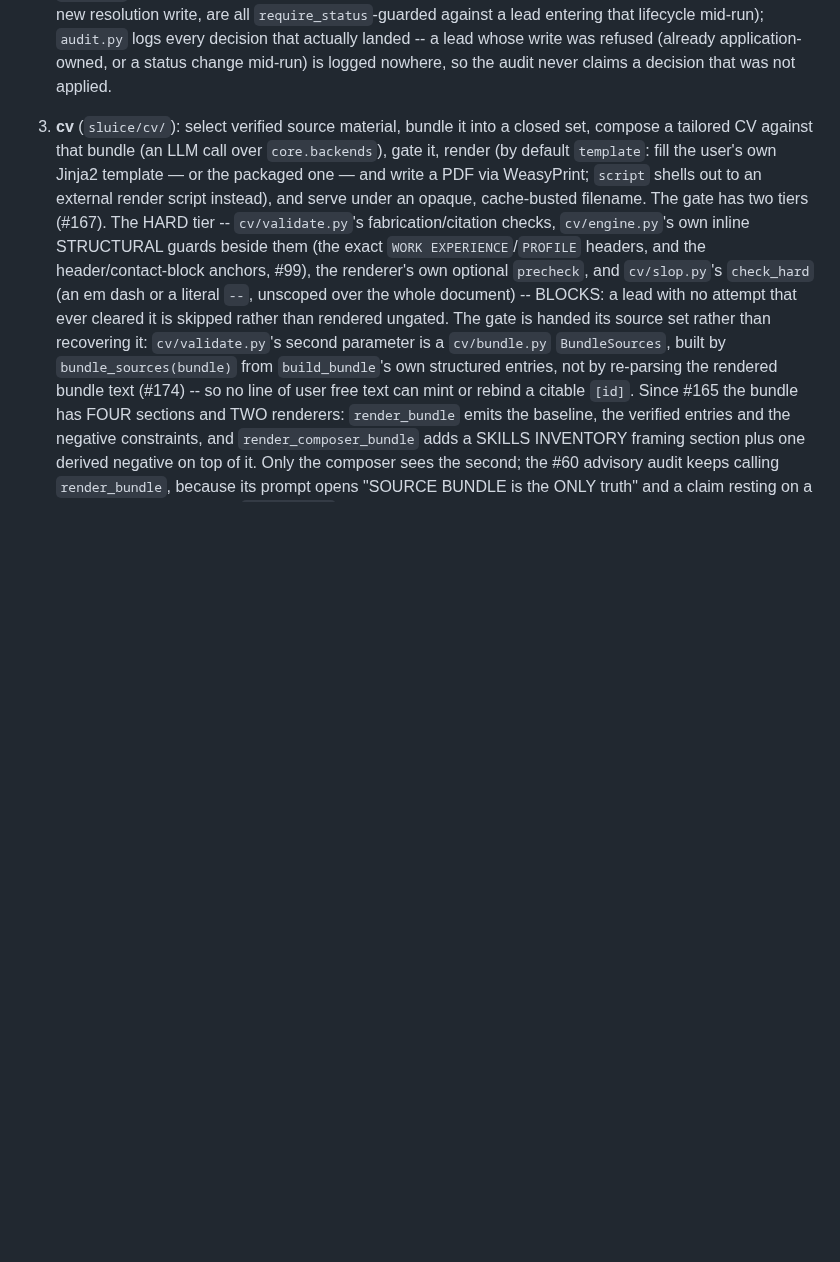
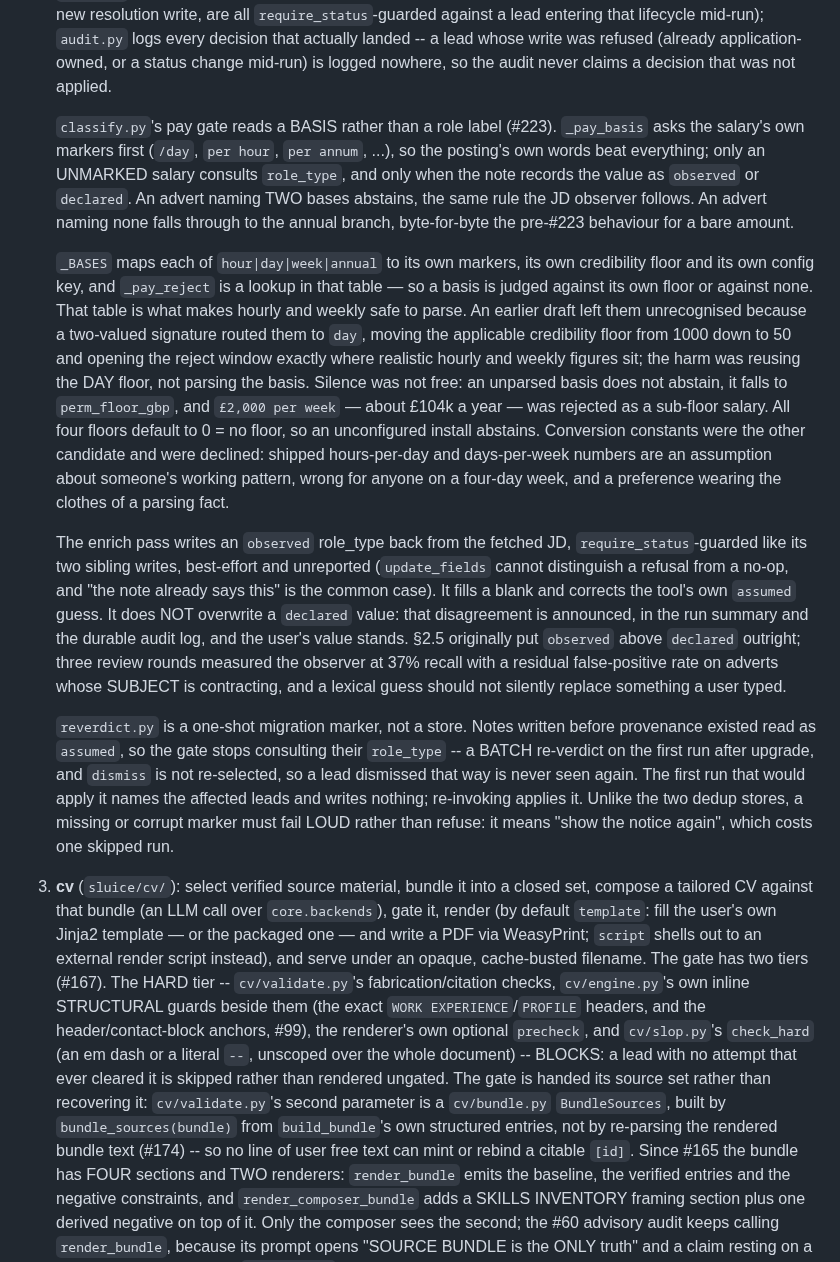
Before and after one commit to MrReasonable/sluice, a Markdown page: docs/ARCHITECTURE.md, the part around one of its changes. GitHub-like rendering; blank space fills up the shorter version.

```diff
--- a/docs/ARCHITECTURE.md
+++ b/docs/ARCHITECTURE.md
@@ -442,6 +472,50 @@ whichever neighbour it was written next to:
    decision that actually landed -- a lead whose write was refused (already
    application-owned, or a status change mid-run) is logged nowhere, so the
    audit never claims a decision that was not applied.
+
+   `classify.py`'s pay gate reads a BASIS rather than a role label (#223).
+   `_pay_basis` asks the salary's own markers first (`/day`, `per hour`,
+   `per annum`, ...), so the posting's own words beat everything; only an
+   UNMARKED salary consults `role_type`, and only when the note records the
+   value as `observed` or `declared`. An advert naming TWO bases abstains, the
+   same rule the JD observer follows. An advert naming none falls through to the
+   annual branch, byte-for-byte the pre-#223 behaviour for a bare amount.
+
+   `_BASES` maps each of `hour|day|week|annual` to its own markers, its own
+   credibility floor and its own config key, and `_pay_reject` is a lookup in
+   that table — so a basis is judged against its own floor or against none.
+   That table is what makes hourly and weekly safe to parse. An earlier draft
+   left them unrecognised because a two-valued signature routed them to `day`,
+   moving the applicable credibility floor from 1000 down to 50 and opening the
+   reject window exactly where realistic hourly and weekly figures sit; the harm
+   was reusing the DAY floor, not parsing the basis. Silence was not free: an
+   unparsed basis does not abstain, it falls to `perm_floor_gbp`, and `£2,000
+   per week` — about £104k a year — was rejected as a sub-floor salary. All four
+   floors default to 0 = no floor, so an unconfigured install abstains.
+   Conversion constants were the other candidate and were declined: shipped
+   hours-per-day and days-per-week numbers are an assumption about someone's
+   working pattern, wrong for anyone on a four-day week, and a preference
+   wearing the clothes of a parsing fact.
+
+   The enrich pass writes an `observed` role_type back from the fetched JD,
+   `require_status`-guarded like its two sibling writes, best-effort and
+   unreported (`update_fields` cannot distinguish a refusal from a no-op, and
+   "the note already says this" is the common case). It fills a blank and
+   corrects the tool's own `assumed` guess. It does NOT overwrite a `declared`
+   value: that disagreement is announced, in the run summary and the durable
+   audit log, and the user's value stands. §2.5 originally put `observed` above
+   `declared` outright; three review rounds measured the observer at 37% recall
+   with a residual false-positive rate on adverts whose SUBJECT is contracting,
+   and a lexical guess should not silently replace something a user typed.
+
+   `reverdict.py` is a one-shot migration marker, not a store. Notes written
+   before provenance existed read as `assumed`, so the gate stops consulting
+   their `role_type` -- a BATCH re-verdict on the first run after upgrade, and
+   `dismiss` is not re-selected, so a lead dismissed that way is never seen
+   again. The first run that would apply it names the affected leads and writes
+   nothing; re-invoking applies it. Unlike the two dedup stores, a missing or
+   corrupt marker must fail LOUD rather than refuse: it means "show the notice
+   again", which costs one skipped run.
 3. **cv** (`sluice/cv/`): select verified source material, bundle it into
    a closed set, compose a tailored CV against that bundle (an LLM call
    over `core.backends`), gate it, render (by default `template`: fill the
```
Also changed, not shown: other parts of docs/ARCHITECTURE.md (+30 -0 lines), 1 other file.
